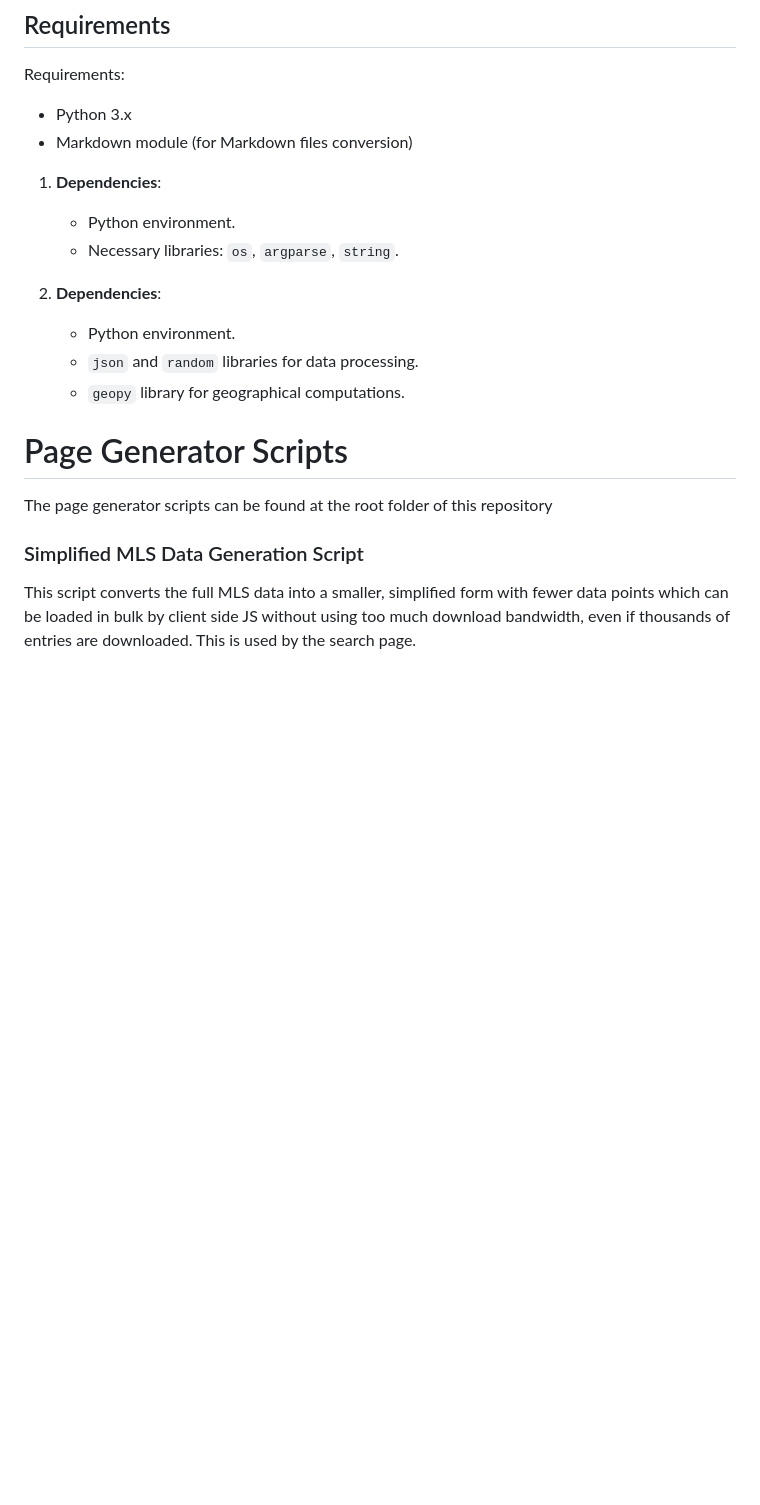
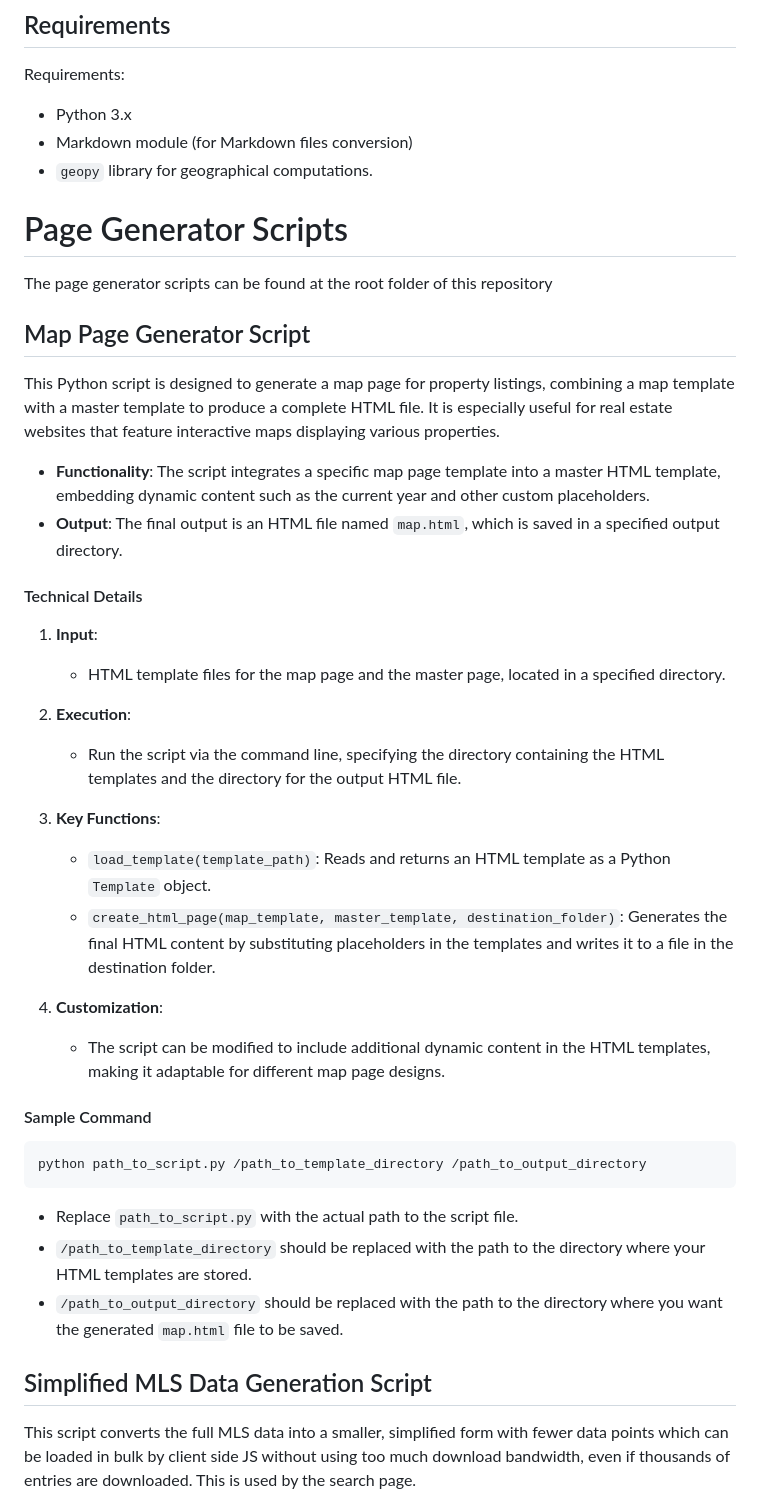
Before and after one commit to Theodore-Jones-IT-Consulting/Estate-Static-CMS, a Markdown page: README.md, the part around the change. Rendered like a GitHub page; blank space fills up the shorter version.

````diff
--- a/README.md
+++ b/README.md
@@ -5,21 +5,44 @@
 Requirements:
 - Python 3.x
 - Markdown module (for Markdown files conversion)
-
-1. **Dependencies**:
-   - Python environment.
-   - Necessary libraries: `os`, `argparse`, `string`.
-
-1. **Dependencies**:
-   - Python environment.
-   - `json` and `random` libraries for data processing.
-   - `geopy` library for geographical computations.
+- `geopy` library for geographical computations.
 
 # Page Generator Scripts
 
 The page generator scripts can be found at the root folder of this repository
 
-### Simplified MLS Data Generation Script
+## Map Page Generator Script
+
+This Python script is designed to generate a map page for property listings, combining a map template with a master template to produce a complete HTML file. It is especially useful for real estate websites that feature interactive maps displaying various properties.
+
+- **Functionality**: The script integrates a specific map page template into a master HTML template, embedding dynamic content such as the current year and other custom placeholders.
+- **Output**: The final output is an HTML file named `map.html`, which is saved in a specified output directory.
+
+#### Technical Details
+
+1. **Input**:
+   - HTML template files for the map page and the master page, located in a specified directory.
+
+2. **Execution**:
+   - Run the script via the command line, specifying the directory containing the HTML templates and the directory for the output HTML file.
+
+3. **Key Functions**:
+   - `load_template(template_path)`: Reads and returns an HTML template as a Python `Template` object.
+   - `create_html_page(map_template, master_template, destination_folder)`: Generates the final HTML content by substituting placeholders in the templates and writes it to a file in the destination folder.
+
+4. **Customization**:
+   - The script can be modified to include additional dynamic content in the HTML templates, making it adaptable for different map page designs.
+
+#### Sample Command
+```bash
+python path_to_script.py /path_to_template_directory /path_to_output_directory
+```
+
+- Replace `path_to_script.py` with the actual path to the script file.
+- `/path_to_template_directory` should be replaced with the path to the directory where your HTML templates are stored.
+- `/path_to_output_directory` should be replaced with the path to the directory where you want the generated `map.html` file to be saved.
+
+## Simplified MLS Data Generation Script
 
 This script converts the full MLS data into a smaller, simplified form with fewer data points which can be loaded in bulk by client side JS without using too much download bandwidth, even if thousands of entries are downloaded. This is used by the search page.
 - **Demo Mode**: Option to generate random coordinates for property listings, useful for demonstrations or testing without using actual location data.
````
